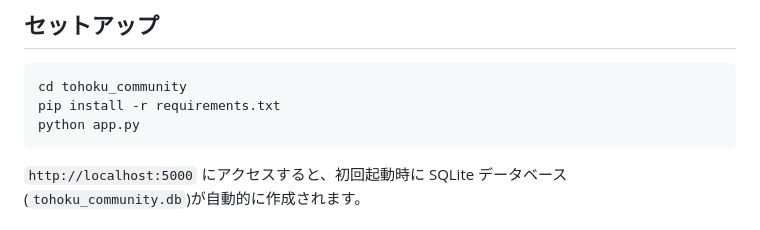
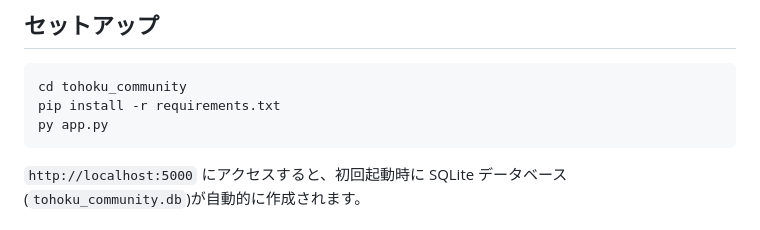
Before and after one commit to toyodayo/tohoku_community, a Markdown page: tohoku_community/README.md, the part around the change. Drawn GitHub-style.

Commit message:
自分のpythonのバージョンに合わせてREADME.mdの変更

````diff
--- a/tohoku_community/README.md
+++ b/tohoku_community/README.md
@@ -9,7 +9,7 @@ Flask + SQLite で実装したフルスタックのプロトタイプです。
 ```bash
 cd tohoku_community
 pip install -r requirements.txt
-python app.py
+py app.py
 ```
 
 `http://localhost:5000` にアクセスすると、初回起動時に SQLite データベース
````
